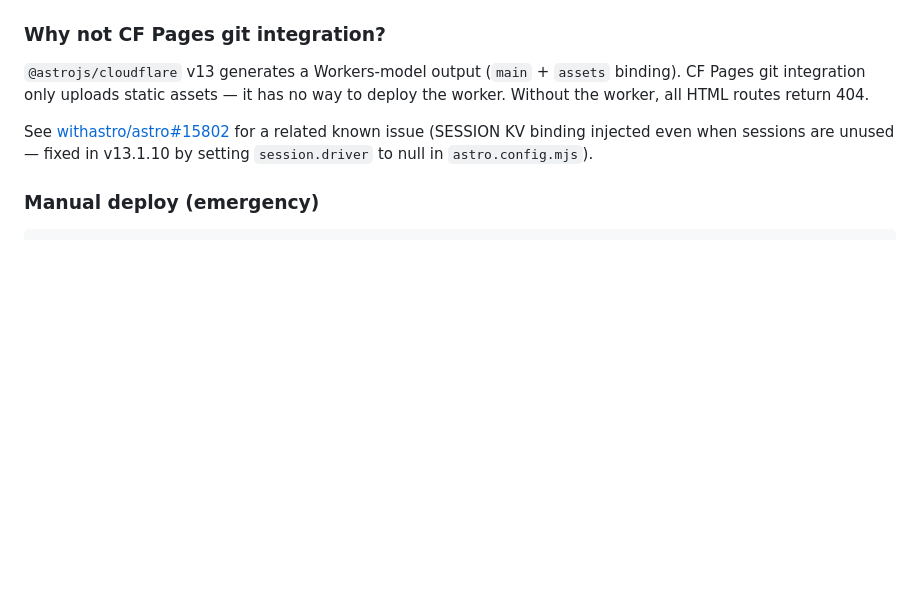
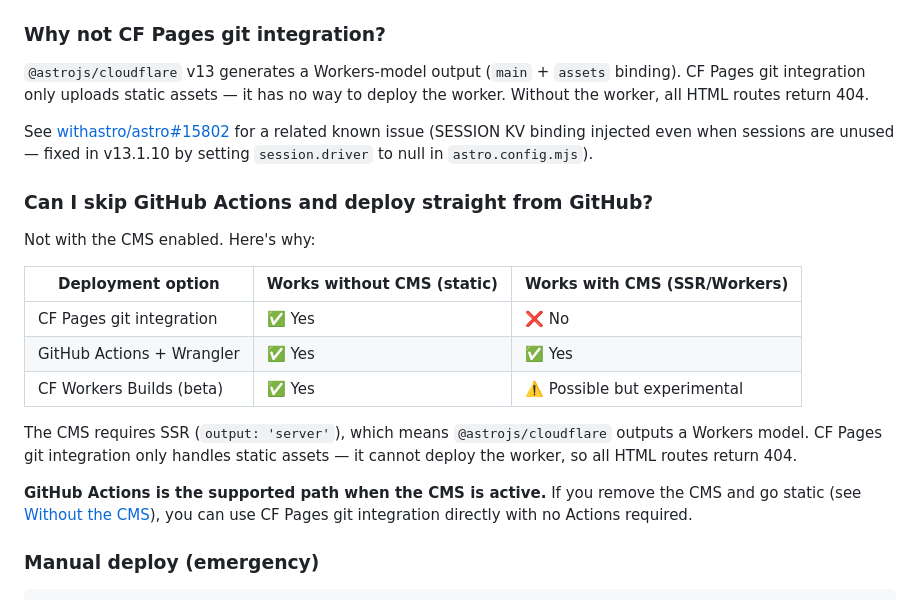
Before and after one commit to saastro-io/saastro-theme, a Markdown page: README.md, the part around the change. Drawn GitHub-style; blank space fills up the shorter version.

Commit message:
docs: explain why CF Pages git integration requires GitHub Actions with CMS

````diff
--- a/README.md
+++ b/README.md
@@ -574,6 +574,20 @@ CF Pages → `saastro-theme` → Settings → Functions → KV namespace binding
 
 See [withastro/astro#15802](https://github.com/withastro/astro/issues/15802) for a related known issue (SESSION KV binding injected even when sessions are unused — fixed in v13.1.10 by setting `session.driver` to null in `astro.config.mjs`).
 
+### Can I skip GitHub Actions and deploy straight from GitHub?
+
+Not with the CMS enabled. Here's why:
+
+| Deployment option | Works without CMS (static) | Works with CMS (SSR/Workers) |
+|---|---|---|
+| CF Pages git integration | ✅ Yes | ❌ No |
+| GitHub Actions + Wrangler | ✅ Yes | ✅ Yes |
+| CF Workers Builds (beta) | ✅ Yes | ⚠️ Possible but experimental |
+
+The CMS requires SSR (`output: 'server'`), which means `@astrojs/cloudflare` outputs a Workers model. CF Pages git integration only handles static assets — it cannot deploy the worker, so all HTML routes return 404.
+
+**GitHub Actions is the supported path when the CMS is active.** If you remove the CMS and go static (see [Without the CMS](#without-the-cms)), you can use CF Pages git integration directly with no Actions required.
+
 ### Manual deploy (emergency)
 
 ```bash
````
